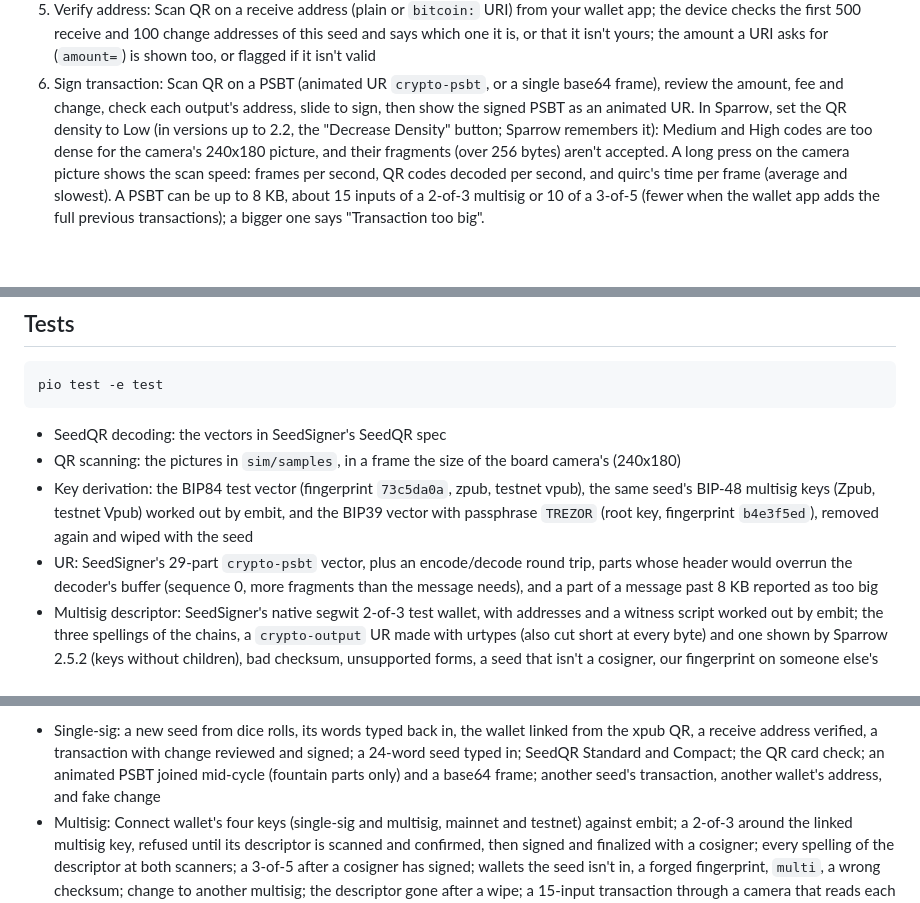
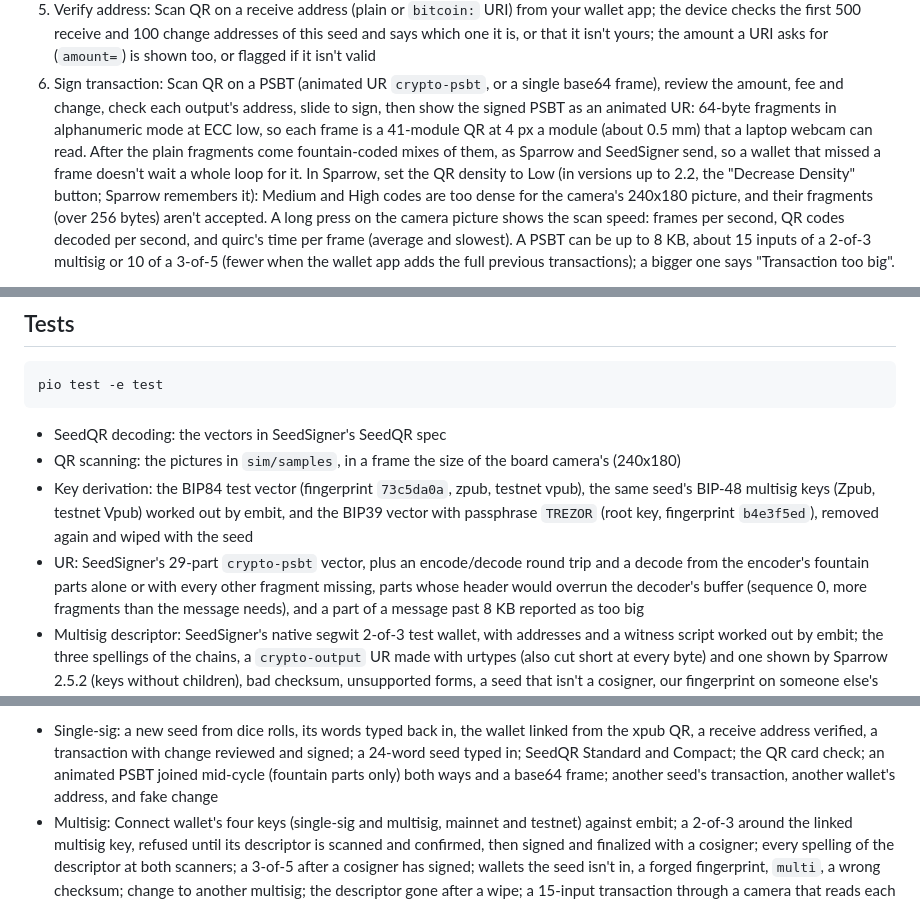
Before and after one commit to reneaaron/goldfish, a Markdown page: firmware/README.md, 3 parts joined by grey strips. Drawn GitHub-style; blank space fills up the shorter version.

```diff
--- a/firmware/README.md
+++ b/firmware/README.md
@@ -52,7 +52,11 @@ The seed lives in RAM only: Forget seed or unplugging removes it.
    the amount a URI asks for (`amount=`) is shown too, or flagged if it isn't valid
 6. Sign transaction: Scan QR on a PSBT (animated UR `crypto-psbt`, or a single
    base64 frame), review the amount, fee and change, check each output's
-   address, slide to sign, then show the signed PSBT as an animated UR.
+   address, slide to sign, then show the signed PSBT as an animated UR: 64-byte
+   fragments in alphanumeric mode at ECC low, so each frame is a 41-module
+   QR at 4 px a module (about 0.5 mm) that a laptop webcam can read. After the
+   plain fragments come fountain-coded mixes of them, as Sparrow and SeedSigner
+   send, so a wallet that missed a frame doesn't wait a whole loop for it.
    In Sparrow, set the QR density to Low (in versions up to 2.2, the
    "Decrease Density" button; Sparrow remembers it): Medium and High codes are too dense
    for the camera's 240x180 picture, and their fragments (over 256 bytes)
@@ -258,7 +262,8 @@ pio test -e test
   the same seed's BIP-48 multisig keys (Zpub, testnet Vpub) worked out by embit,
   and the BIP39 vector with passphrase `TREZOR` (root key, fingerprint `b4e3f5ed`),
   removed again and wiped with the seed
-- UR: SeedSigner's 29-part `crypto-psbt` vector, plus an encode/decode round trip,
+- UR: SeedSigner's 29-part `crypto-psbt` vector, plus an encode/decode round trip
+  and a decode from the encoder's fountain parts alone or with every other fragment missing,
   parts whose header would overrun the decoder's buffer (sequence 0,
   more fragments than the message needs), and a part of a message past 8 KB
   reported as too big
@@ -322,7 +327,7 @@ before finalizing the transaction. Coins are made up; nothing is broadcast.
 - Single-sig: a new seed from dice rolls, its words typed back in, the wallet
   linked from the xpub QR, a receive address verified, a transaction with
   change reviewed and signed; a 24-word seed typed in; SeedQR Standard and Compact; the QR card check;
-  an animated PSBT joined mid-cycle (fountain parts only) and a base64 frame;
+  an animated PSBT joined mid-cycle (fountain parts only) both ways and a base64 frame;
   another seed's transaction, another wallet's address, and fake change
 - Multisig: Connect wallet's four keys (single-sig and multisig, mainnet and
   testnet) against embit; a 2-of-3 around the linked multisig key, refused until its descriptor is
```
Also changed, not shown: firmware/docs/screens/11_psbt_signed.png, firmware/docs/screens/5_export_xpub.png, firmware/docs/screens/5c_export_vpub.png, firmware/docs/screens/5e_export_multisig.png, 6 other files.
